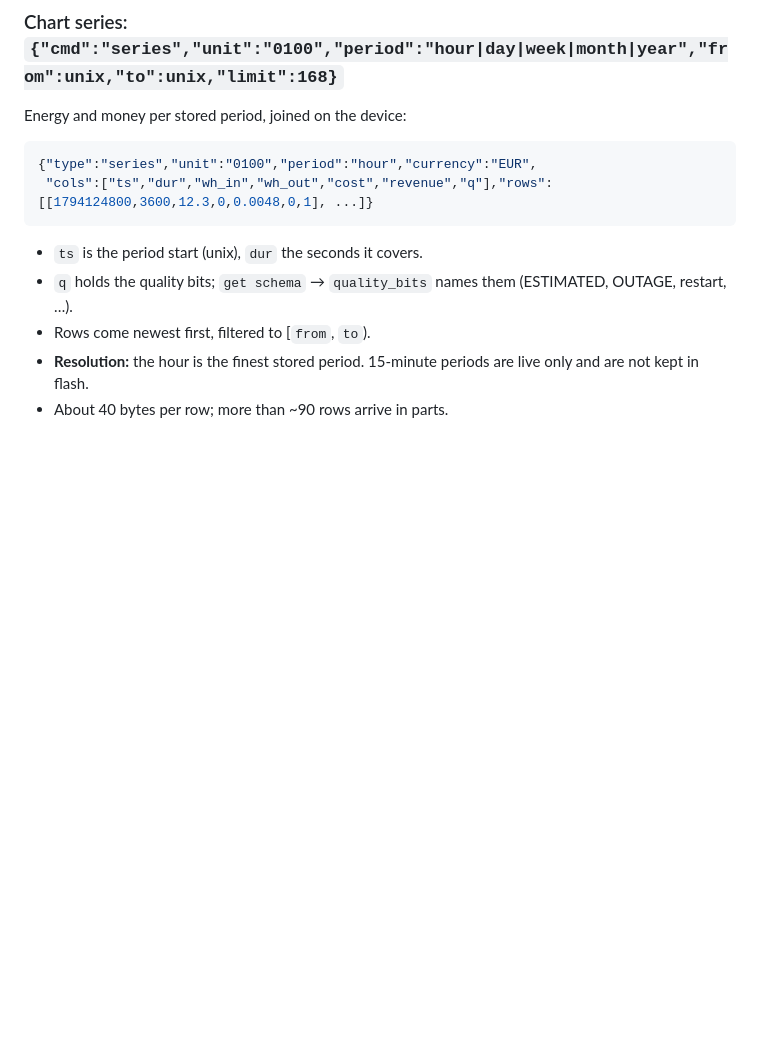
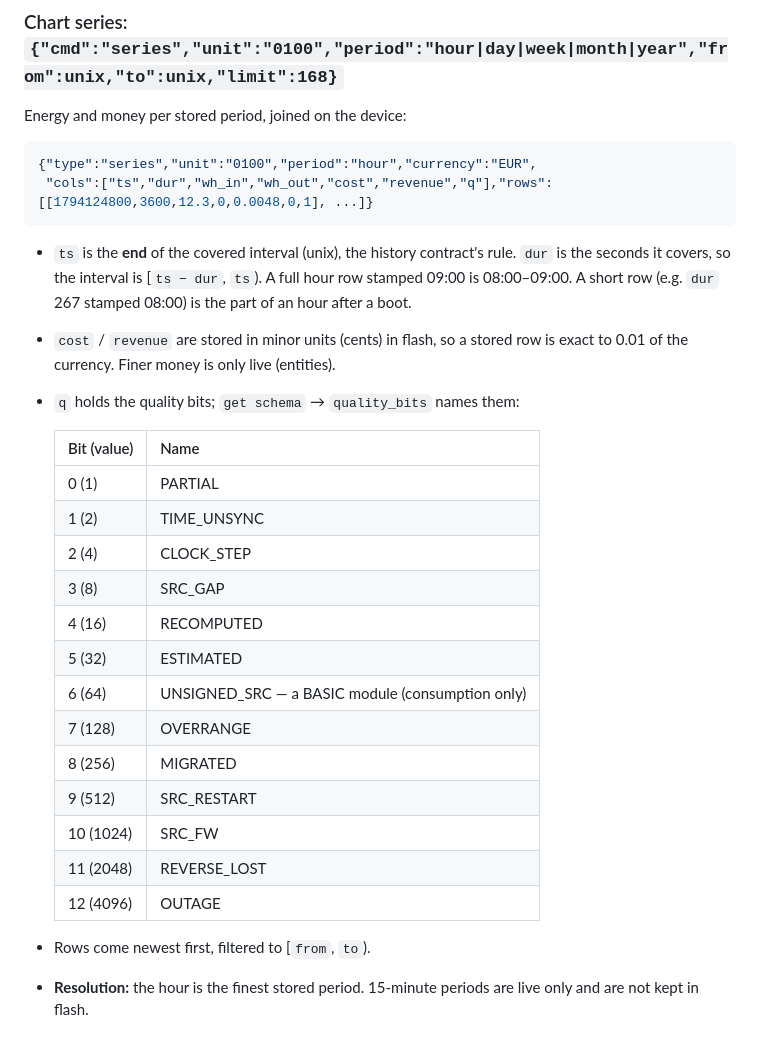
Before and after one commit to robotdyn-dimmer/RBgrid, a Markdown page: esphome/RBGRID_CMD.md, the part around the change. Drawn GitHub-style; blank space fills up the shorter version.

Commit message:
RBGRID_CMD.md: series ts is the END of the interval (history contract), cost stored in cents, quality bit table
Co-Authored-By: Claude Opus 5.5 <noreply@anthropic.com>
Claude-Session: https://claude.ai/code/session_01CxjymJVEcL42jNWiHWmQaZ

````diff
--- a/esphome/RBGRID_CMD.md
+++ b/esphome/RBGRID_CMD.md
@@ -91,8 +91,25 @@ Energy and money per stored period, joined on the device:
  "cols":["ts","dur","wh_in","wh_out","cost","revenue","q"],"rows":[[1794124800,3600,12.3,0,0.0048,0,1], ...]}
 ```
 
-- `ts` is the period start (unix), `dur` the seconds it covers.
-- `q` holds the quality bits; `get schema` → `quality_bits` names them (ESTIMATED, OUTAGE, restart, …).
+- `ts` is the **end** of the covered interval (unix), the history contract's rule. `dur` is the seconds it covers, so the interval is [`ts − dur`, `ts`). A full hour row stamped 09:00 is 08:00–09:00. A short row (e.g. `dur` 267 stamped 08:00) is the part of an hour after a boot.
+- `cost` / `revenue` are stored in minor units (cents) in flash, so a stored row is exact to 0.01 of the currency. Finer money is only live (entities).
+- `q` holds the quality bits; `get schema` → `quality_bits` names them:
+
+  | Bit (value) | Name |
+  |---|---|
+  | 0 (1) | PARTIAL |
+  | 1 (2) | TIME_UNSYNC |
+  | 2 (4) | CLOCK_STEP |
+  | 3 (8) | SRC_GAP |
+  | 4 (16) | RECOMPUTED |
+  | 5 (32) | ESTIMATED |
+  | 6 (64) | UNSIGNED_SRC — a BASIC module (consumption only) |
+  | 7 (128) | OVERRANGE |
+  | 8 (256) | MIGRATED |
+  | 9 (512) | SRC_RESTART |
+  | 10 (1024) | SRC_FW |
+  | 11 (2048) | REVERSE_LOST |
+  | 12 (4096) | OUTAGE |
 - Rows come newest first, filtered to [`from`, `to`).
 - **Resolution:** the hour is the finest stored period. 15-minute periods are live only and are not kept in flash.
 - About 40 bytes per row; more than ~90 rows arrive in parts.
````
